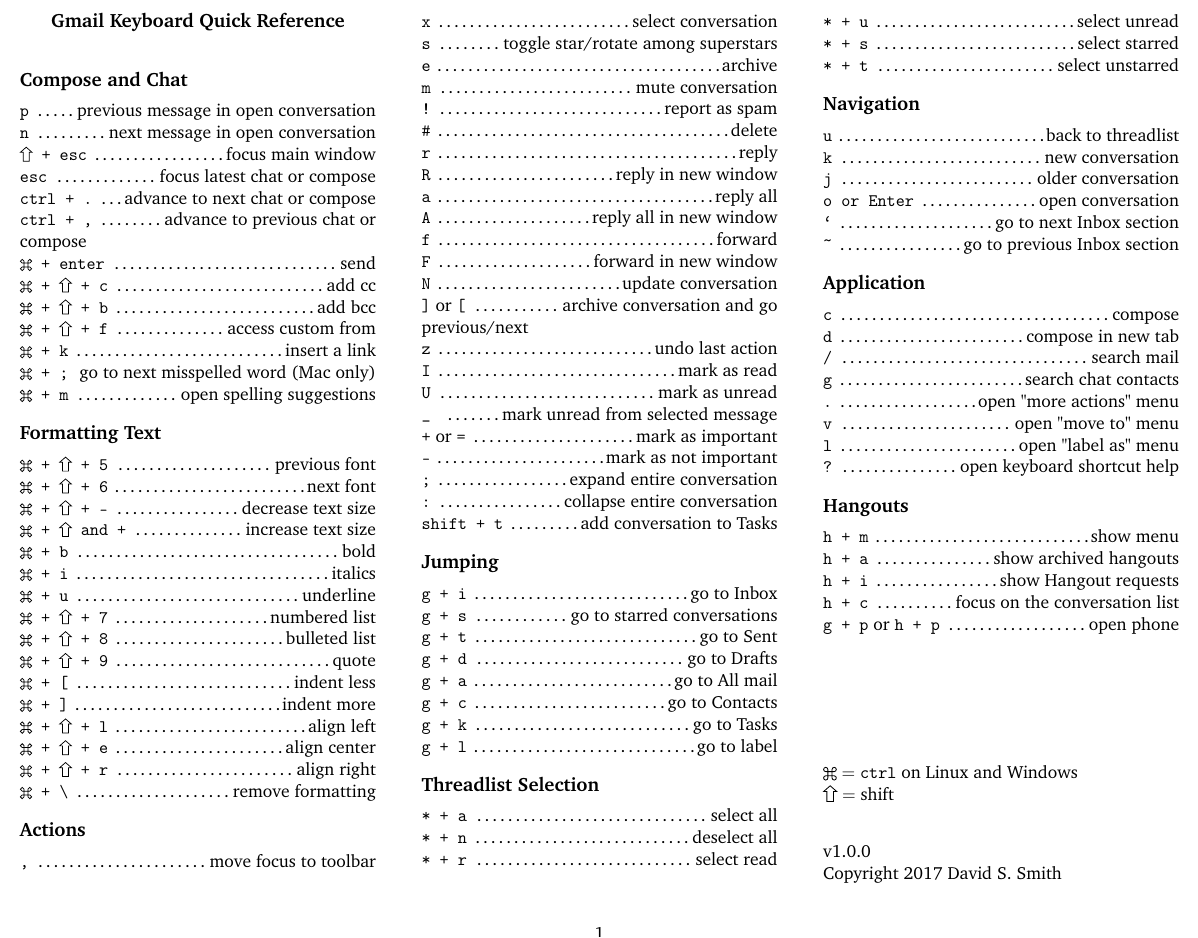
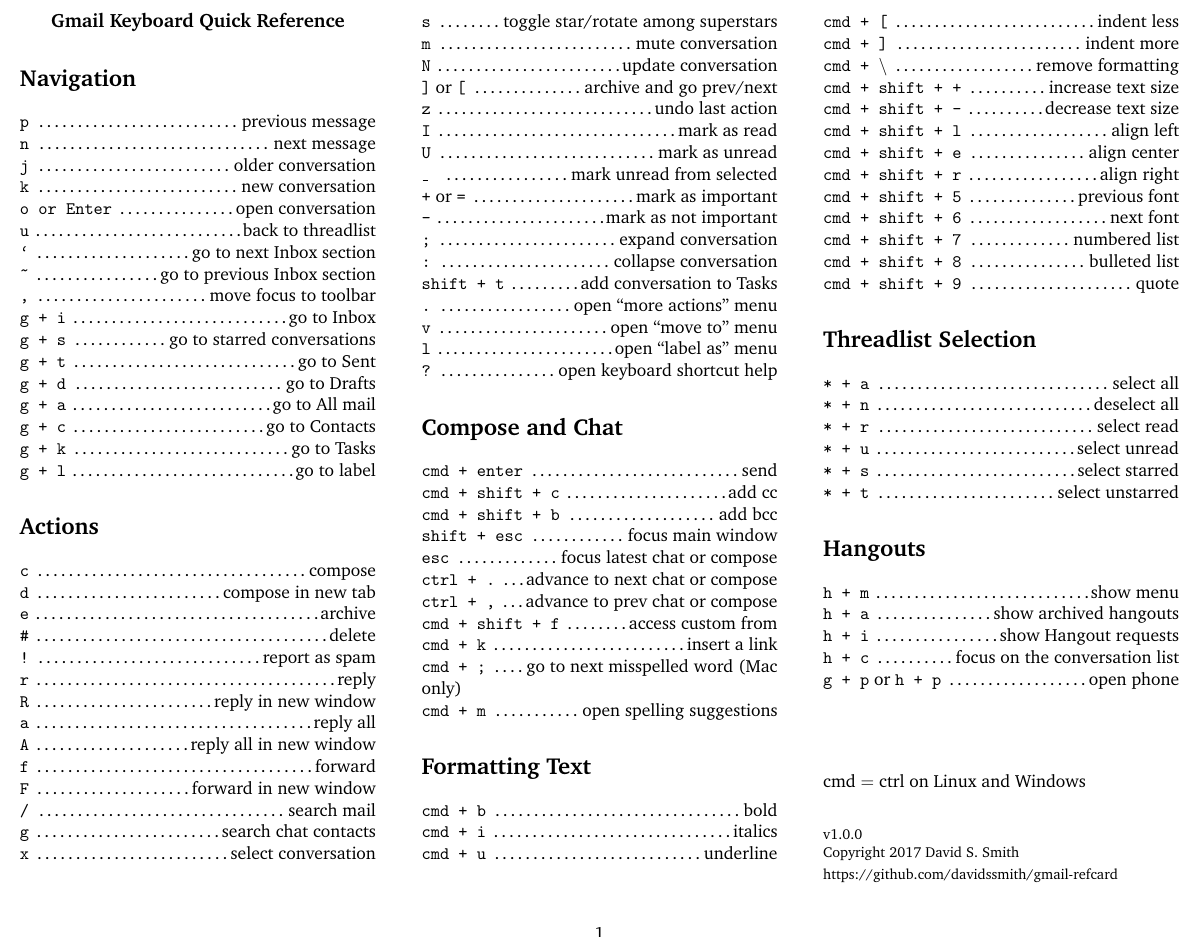
Before and after one commit to davidssmith/gmail-refcard, a LaTeX document (gmail-refcard.tex): part of the page, cut so that both start at the same text. Compiled offline with pdfLaTeX.

Commit message:
clean up and organize for easier reading

```diff
--- a/gmail-refcard.tex
+++ b/gmail-refcard.tex
@@ -46,119 +59,26 @@
 \end{center}
 
 
-\hdr{Compose and Chat}
 
-\sck{p} \dotfill previous message in open conversation
+\section*{Navigation}
 
-\sck{n} \dotfill next message in open conversation
+\sck{p} \dotfill previous message
 
-\sck{\shift\ + esc} \dotfill focus main window
+\sck{n} \dotfill next message
 
-\sck{esc} \dotfill focus latest chat or compose
+\sck{j} \dotfill older conversation
 
-\sck{ctrl + .} \dotfill advance to next chat or compose
+\sck{k} \dotfill new conversation
 
-\sck{ctrl + ,} \dotfill advance to previous chat or compose
+\sck{o or Enter} \dotfill open conversation
 
-\sck{\cmd\ + enter} \dotfill send
+\sck{u} \dotfill back to threadlist
 
-\sck{\cmd\  + \shift\  + c} \dotfill add cc
+\sck{`} \dotfill go to next Inbox section
 
-\sck{\cmd\  + \shift\  + b} \dotfill add bcc
-
-\sck{\cmd\ + \shift\  + f} \dotfill access custom from
-
-\sck{\cmd\  + k} \dotfill insert a link
-
-\sck{\cmd\ + ;} \dotfill go to next misspelled word (Mac only)
-
-\sck{\cmd\ + m} \dotfill open spelling suggestions
-
-\hdr{Formatting Text}
-
-\sck{\cmd\ +  \shift\  + 5} \dotfill previous font
-
-\sck{\cmd\  + \shift\  + 6} \dotfill next font
-
-\sck{\cmd\  + \shift\  + -} \dotfill decrease text size
-
-\sck{\cmd\  + \shift\  and +} \dotfill increase text size
-
-\sck{\cmd\  + b} \dotfill bold
-
-\sck{\cmd\ + i} \dotfill italics
-
-\sck{\cmd\ + u} \dotfill underline
-
-\sck{\cmd\  + \shift\  + 7} \dotfill numbered list
-
-\sck{\cmd\  + \shift\  + 8} \dotfill bulleted list
-
-\sck{\cmd\ + \shift\  + 9} \dotfill quote
-
-\sck{\cmd\ + [} \dotfill indent less
-
-\sck{\cmd\ + ]} \dotfill indent more
-
-\sck{\cmd\ + \shift\  + l} \dotfill align left
-
-\sck{\cmd\ + \shift\  + e} \dotfill align center
-
-\sck{\cmd\ + \shift\  + r} \dotfill align right
-
-\sck{\cmd\ + \textbackslash } \dotfill remove formatting
-
-\hdr{Actions}
+\sck{\textasciitilde} \dotfill go to previous Inbox section
 
 \sck{,} \dotfill move focus to toolbar
-
-\sck{x} \dotfill select conversation
-
-\sck{s} \dotfill toggle star/rotate among superstars
-
-\sck{e} \dotfill archive
-
-\sck{m} \dotfill mute conversation
-
-\sck{!} \dotfill report as spam
-
-\sck{\#} \dotfill delete
-
-\sck{r} \dotfill reply
-
-\sck{R} \dotfill reply in new window
-
-\sck{a} \dotfill reply all
-
-\sck{A} \dotfill reply all in new window
-
-\sck{f} \dotfill forward
-
-\sck{F} \dotfill forward in new window
-
-\sck{N} \dotfill update conversation
-
-\sck{]} or \sck{[} \dotfill archive conversation and go previous/next
-
-\sck{z} \dotfill undo last action
-
-\sck{I} \dotfill mark as read
-
-\sck{U} \dotfill mark as unread
-
-\sck{\_ } \dotfill mark unread from selected message
-
-\sck{+} or \sck{=} \dotfill mark as important
-
-\sck{-} \dotfill mark as not important
-
-\sck{;} \dotfill expand entire conversation
-
-\sck{:} \dotfill collapse entire conversation
-
-\sck{shift + t} \dotfill add conversation to Tasks
-
-\hdr{Jumping}
 
 \sck{g + i} \dotfill go to Inbox
 
@@ -176,7 +96,136 @@
 
 \sck{g + l} \dotfill go to label
 
-\hdr{Threadlist Selection}
+
+\section*{Actions}
+
+\sck{c} \dotfill compose
+
+\sck{d} \dotfill compose in new tab
+
+\sck{e} \dotfill archive
+
+\sck{\#} \dotfill delete
+
+\sck{!} \dotfill report as spam
+
+\sck{r} \dotfill reply
+
+\sck{R} \dotfill reply in new window
+
+\sck{a} \dotfill reply all
+
+\sck{A} \dotfill reply all in new window
+
+\sck{f} \dotfill forward
+
+\sck{F} \dotfill forward in new window
+
+\sck{/} \dotfill search mail
+
+\sck{g} \dotfill search chat contacts
+
+\sck{x} \dotfill select conversation
+
+\sck{s} \dotfill toggle star/rotate among superstars
+
+\sck{m} \dotfill mute conversation
+
+\sck{N} \dotfill update conversation
+
+\sck{]} or \sck{[} \dotfill archive and go prev/next
+
+\sck{z} \dotfill undo last action
+
+\sck{I} \dotfill mark as read
+
+\sck{U} \dotfill mark as unread
+
+\sck{\_ } \dotfill mark unread from selected
+
+\sck{+} or \sck{=} \dotfill mark as important
+
+\sck{-} \dotfill mark as not important
+
+\sck{;} \dotfill expand conversation
+
+\sck{:} \dotfill collapse conversation
+
+\sck{shift + t} \dotfill add conversation to Tasks
+
+\sck{.} \dotfill open ``more actions'' menu
+
+\sck{v} \dotfill open ``move to'' menu
+
+\sck{l} \dotfill open ``label as'' menu
+
+\sck{?} \dotfill open keyboard shortcut help
+
+
+
+\section*{Compose and Chat}
+
+\sck{cmd + enter} \dotfill send
+
+\sck{cmd  + shift  + c} \dotfill add cc
+
+\sck{cmd  + shift  + b} \dotfill add bcc
+
+\sck{shift + esc} \dotfill focus main window
+
+\sck{esc} \dotfill focus latest chat or compose
+
+\sck{ctrl + .} \dotfill advance to next chat or compose
+
+\sck{ctrl + ,} \dotfill advance to prev chat or compose
+
+\sck{cmd + shift  + f} \dotfill access custom from
+
+\sck{cmd  + k} \dotfill insert a link
+
+\sck{cmd + ;} \dotfill go to next misspelled word (Mac only)
+
+\sck{cmd + m} \dotfill open spelling suggestions
+
+
+\section*{Formatting Text}
+
+\sck{cmd  + b} \dotfill bold
+
+\sck{cmd + i} \dotfill italics
+
+\sck{cmd + u} \dotfill underline
+
+\sck{cmd + [} \dotfill indent less
+
+\sck{cmd + ]} \dotfill indent more
+
+\sck{cmd + \textbackslash } \dotfill remove formatting
+
+\sck{cmd  + shift  + +} \dotfill increase text size
+
+\sck{cmd  + shift  + -} \dotfill decrease text size
+
+\sck{cmd + shift  + l} \dotfill align left
+
+\sck{cmd + shift  + e} \dotfill align center
+
+\sck{cmd + shift  + r} \dotfill align right
+
+\sck{cmd +  shift  + 5} \dotfill previous font
+
+\sck{cmd  + shift  + 6} \dotfill next font
+
+\sck{cmd  + shift  + 7} \dotfill numbered list
+
+\sck{cmd  + shift  + 8} \dotfill bulleted list
+
+\sck{cmd + shift  + 9} \dotfill quote
+
+
+
+
+\section*{Threadlist Selection}
 
 \sck{* + a} \dotfill select all
 
@@ -190,39 +239,8 @@
 
 \sck{* + t} \dotfill select unstarred
 
-\hdr{Navigation}
 
-\sck{u} \dotfill back to threadlist
-
-\sck{k} \dotfill new conversation
-
-\sck{j} \dotfill older conversation
-
-\sck{o or Enter} \dotfill open conversation
-
-\sck{`} \dotfill go to next Inbox section
-
-\sck{\textasciitilde} \dotfill go to previous Inbox section
-
-\hdr{Application}
-
-\sck{c} \dotfill compose
-
-\sck{d} \dotfill compose in new tab
-
-\sck{/} \dotfill search mail
-
-\sck{g} \dotfill search chat contacts
-
-\sck{.} \dotfill open "more actions" menu
-
-\sck{v} \dotfill open "move to" menu
-
-\sck{l} \dotfill open "label as" menu
-
-\sck{?} \dotfill open keyboard shortcut help
-
-\hdr{Hangouts}
+\section*{Hangouts}
 
 \sck{h + m} \dotfill  show menu
 
@@ -234,15 +252,21 @@
 
 \sck{g + p} or \sck{h + p} \dotfill open phone
 
+
+
 \vfill
+
+cmd $=$ ctrl on Linux and Windows
+
+\vspace{2em}
 
 
 
-\cmd\ $=$ \sck{ctrl} on Linux and Windows
 
-\shift\ $=$ shift \vspace{2em}
+{\footnotesize v1.0.0
 
+Copyright 2017 David S. Smith
 
-{v1.0.0\break Copyright 2017 David S. Smith}
+https://github.com/davidssmith/gmail-refcard}
 
 \end{document}
```
Also changed, not shown: gmail-refcard.pdf, gmail-refcard.tex (21 more changed lines).
